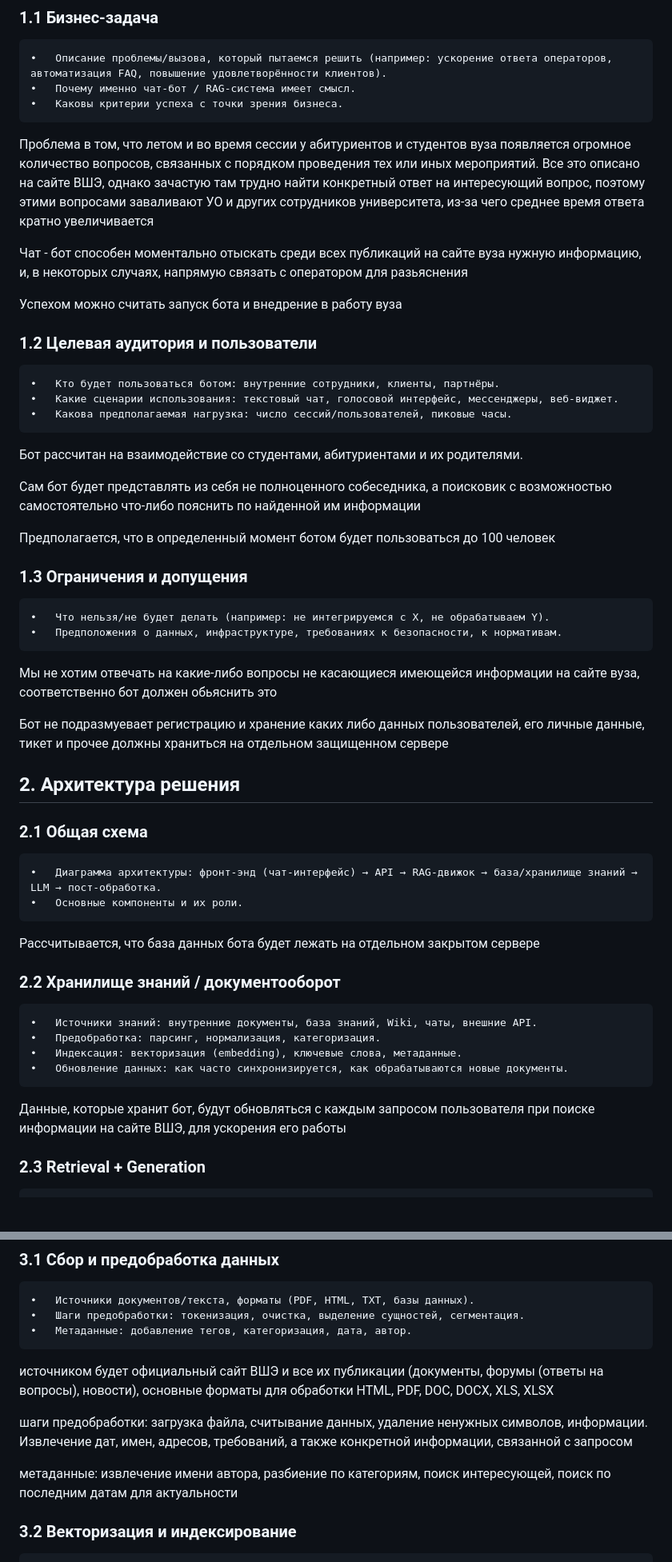
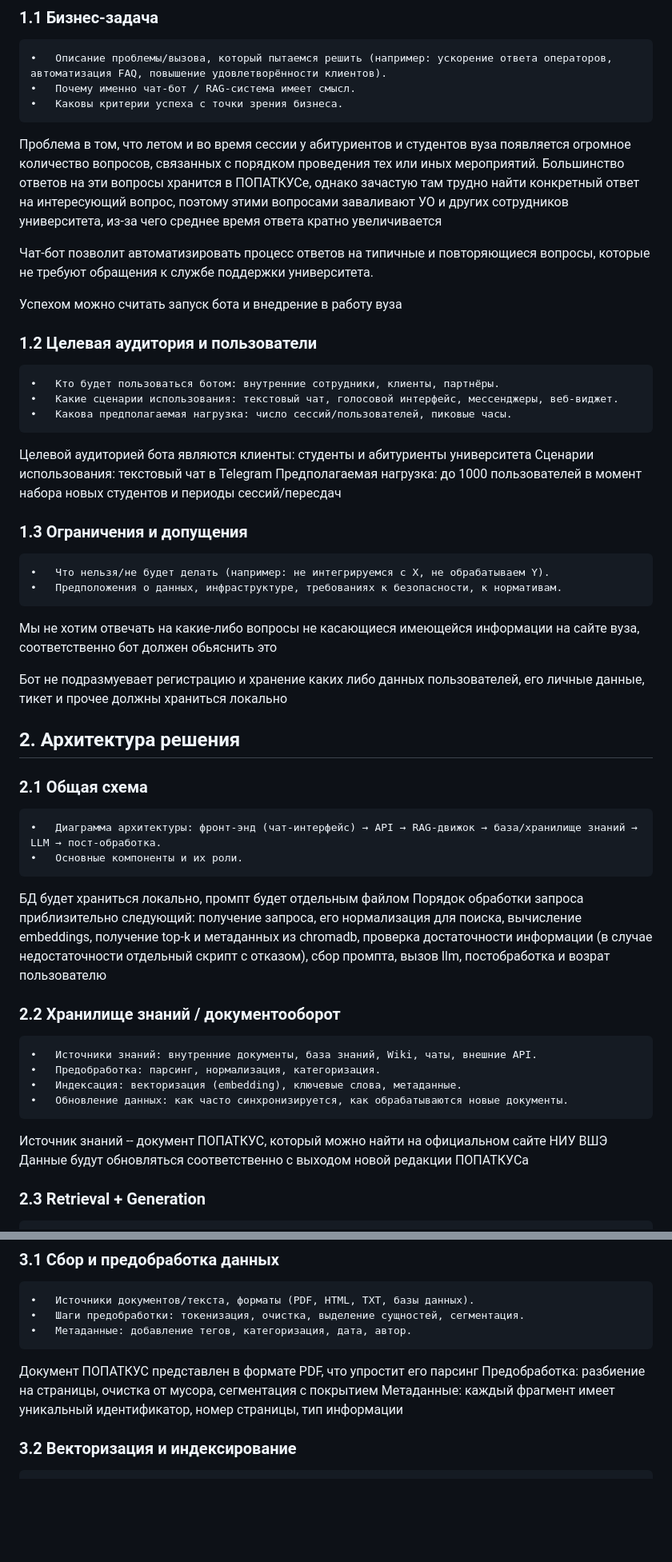
Before and after one commit to fraaxga/curswork, a Markdown page: README.md, 2 parts joined by grey strips. Shown at 80% size. Rendered like a GitHub page; blank space fills up the shorter version.

```diff
--- a/README.md
+++ b/README.md
@@ -11,9 +11,9 @@
 	•	Почему именно чат-бот / RAG-система имеет смысл.
 	•	Каковы критерии успеха с точки зрения бизнеса.
 
-Проблема в том, что летом и во время сессии у абитуриентов и студентов вуза появляется огромное количество вопросов, связанных с порядком проведения тех или иных мероприятий. Все это описано на сайте ВШЭ, однако зачастую там трудно найти конкретный ответ на интересующий вопрос, поэтому этими вопросами заваливают УО и других сотрудников университета, из-за чего среднее время ответа кратно увеличивается
+Проблема в том, что летом и во время сессии у абитуриентов и студентов вуза появляется огромное количество вопросов, связанных с порядком проведения тех или иных мероприятий. Большинство ответов на эти вопросы хранится в ПОПАТКУСе, однако зачастую там трудно найти конкретный ответ на интересующий вопрос, поэтому этими вопросами заваливают УО и других сотрудников университета, из-за чего среднее время ответа кратно увеличивается
 
-Чат - бот способен моментально отыскать среди всех публикаций на сайте вуза нужную информацию, и, в некоторых случаях, напрямую связать с оператором для разьяснения
+Чат-бот позволит автоматизировать процесс ответов на типичные и повторяющиеся вопросы, которые не требуют обращения к службе поддержки университета.
 
 Успехом можно считать запуск бота и внедрение в работу вуза
 
@@ -22,12 +22,9 @@
 	•	Какие сценарии использования: текстовый чат, голосовой интерфейс, мессенджеры, веб-виджет.
 	•	Какова предполагаемая нагрузка: число сессий/пользователей, пиковые часы.
 
-Бот рассчитан на взаимодействие со студентами, абитуриентами и их родителями.
-
-Сам бот будет представлять из себя не полноценного собеседника,
-а поисковик с возможностью самостоятельно что-либо пояснить по найденной им информации
-
-Предполагается, что в определенный момент ботом будет пользоваться до 100 человек
+Целевой аудиторией бота являются клиенты: студенты и абитуриенты университета
+Сценарии использования: текстовый чат в Telegram
+Предполагаемая нагрузка: до 1000 пользователей в момент набора новых студентов и периоды сессий/пересдач
 
 ### 1.3 Ограничения и допущения
 	•	Что нельзя/не будет делать (например: не интегрируемся с X, не обрабатываем Y).
@@ -35,7 +32,7 @@
 
 Мы не хотим отвечать на какие-либо вопросы не касающиеся имеющейся информации на сайте вуза, соответственно бот должен обьяснить это
 
-Бот не подразмуевает регистрацию и хранение каких либо данных пользователей, его личные данные, тикет и прочее должны храниться на отдельном защищенном сервере
+Бот не подразмуевает регистрацию и хранение каких либо данных пользователей, его личные данные, тикет и прочее должны храниться локально
 
 ## 2. Архитектура решения
 
@@ -43,7 +40,8 @@
 	•	Диаграмма архитектуры: фронт-энд (чат-интерфейс) → API → RAG-движок → база/хранилище знаний → LLM → пост-обработка.
 	•	Основные компоненты и их роли.
 
-Рассчитывается, что база данных бота будет лежать на отдельном закрытом сервере
+БД будет храниться локально, промпт будет отдельным файлом
+Порядок обработки запроса приблизительно следующий: получение запроса, его нормализация для поиска, вычисление embeddings, получение top-k и метаданных из chromadb, проверка достаточности информации (в случае недостаточности отдельный скрипт с отказом), сбор промпта, вызов llm, постобработка и возрат пользователю
 
 ### 2.2 Хранилище знаний / документооборот
 	•	Источники знаний: внутренние документы, база знаний, Wiki, чаты, внешние API.
@@ -51,7 +49,9 @@
 	•	Индексация: векторизация (embedding), ключевые слова, метаданные.
 	•	Обновление данных: как часто синхронизируется, как обрабатываются новые документы.
 
-Данные, которые хранит бот, будут обновляться с каждым запросом пользователя при поиске информации на сайте ВШЭ, для ускорения его работы
+Источник знаний -- документ ПОПАТКУС, который можно найти на официальном сайте НИУ ВШЭ
+Данные будут обновляться соответственно с выходом новой редакции ПОПАТКУСа
+
 
 ### 2.3 Retrieval + Generation
 	•	Retrieval: какой движок (Qdrant, FAISS, Elastic Vectorembedding и т.д.), конфигурации (embedding модель, размер векторов, k, threshold).
@@ -80,12 +80,9 @@
 	•	Источники документов/текста, форматы (PDF, HTML, TXT, базы данных).
 	•	Шаги предобработки: токенизация, очистка, выделение сущностей, сегментация.
 	•	Метаданные: добавление тегов, категоризация, дата, автор.
-
-источником будет официальный сайт ВШЭ и все их публикации (документы, форумы (ответы на вопросы), новости), основные форматы для обработки HTML, PDF, DOC, DOCX, XLS, XLSX
-
-шаги предобработки: загрузка файла, считывание данных, удаление ненужных символов, информации. Извлечение дат, имен, адресов, требований, а также конкретной информации, связанной с запросом
-
-метаданные: извлечение имени автора, разбиение по категориям, поиск интересующей, поиск по последним датам для актуальности
+Документ ПОПАТКУС представлен в формате PDF, что упростит его парсинг
+Предобработка: разбиение на страницы, очистка от мусора, сегментация с покрытием
+Метаданные: каждый фрагмент имеет уникальный идентификатор, номер страницы, тип информации
 
 ### 3.2 Векторизация и индексирование
 	•	Модель embedding: название, версия, особенности (например multiling, domain-specific).
```
Also changed, not shown: other parts of README.md (+2 -2 lines).
